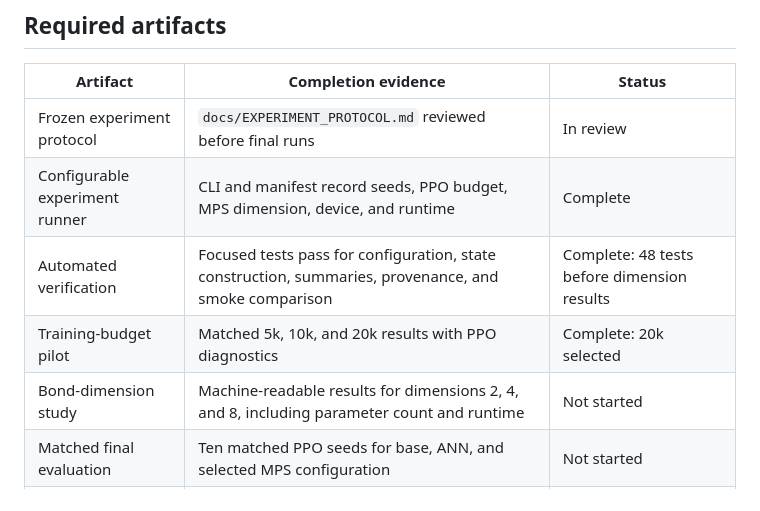
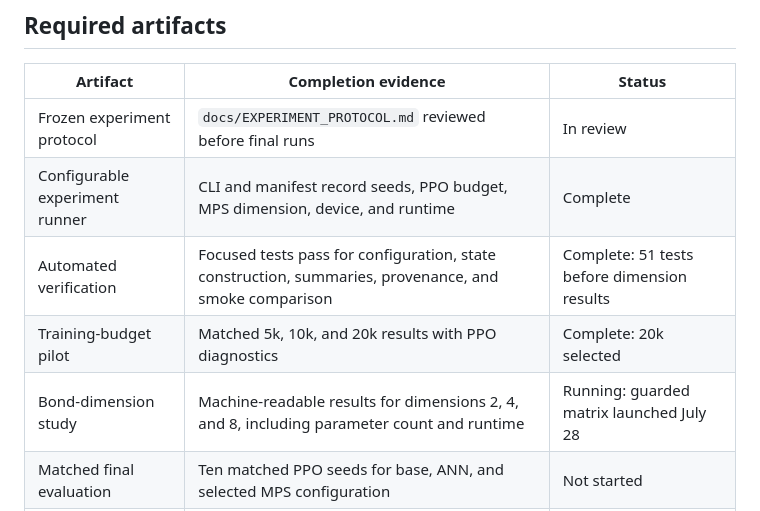
Before and after one commit to Aarav-Nagar/QINN-FinRL-Evaluation, a Markdown page: docs/PAPER_DELIVERABLES.md, the part around the change. Drawn GitHub-style.

Commit message:
Log capacity pilot launch

```diff
--- a/docs/PAPER_DELIVERABLES.md
+++ b/docs/PAPER_DELIVERABLES.md
@@ -53,9 +53,9 @@ no quantum hardware is used.
 |---|---|---|
 | Frozen experiment protocol | `docs/EXPERIMENT_PROTOCOL.md` reviewed before final runs | In review |
 | Configurable experiment runner | CLI and manifest record seeds, PPO budget, MPS dimension, device, and runtime | Complete |
-| Automated verification | Focused tests pass for configuration, state construction, summaries, provenance, and smoke comparison | Complete: 48 tests before dimension results |
+| Automated verification | Focused tests pass for configuration, state construction, summaries, provenance, and smoke comparison | Complete: 51 tests before dimension results |
 | Training-budget pilot | Matched 5k, 10k, and 20k results with PPO diagnostics | Complete: 20k selected |
-| Bond-dimension study | Machine-readable results for dimensions 2, 4, and 8, including parameter count and runtime | Not started |
+| Bond-dimension study | Machine-readable results for dimensions 2, 4, and 8, including parameter count and runtime | Running: guarded matrix launched July 28 |
 | Matched final evaluation | Ten matched PPO seeds for base, ANN, and selected MPS configuration | Not started |
 | Temporal robustness | At least one rolling or expanding-window evaluation, or a documented compute-bound omission | Not started |
 | Statistics | Paired seed differences, uncertainty intervals, drawdown, turnover, and costs | Existing for reference run; final pending |
```
Also changed, not shown: docs/DAILY_LOG.md (+80 -0 lines).
